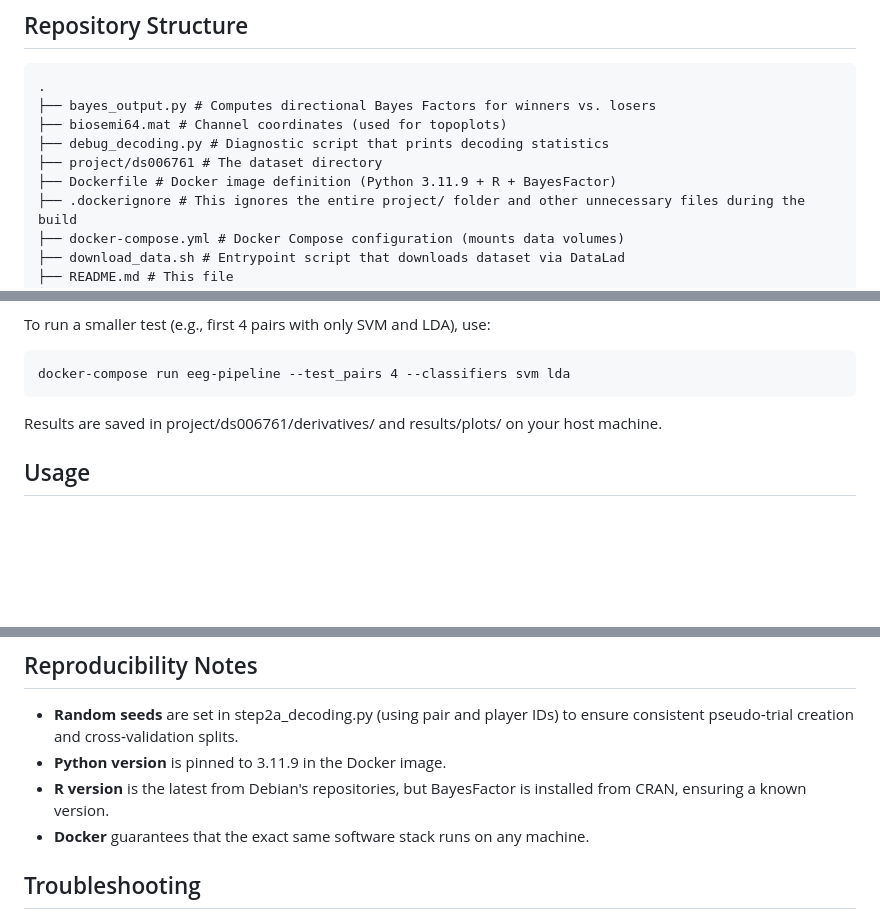
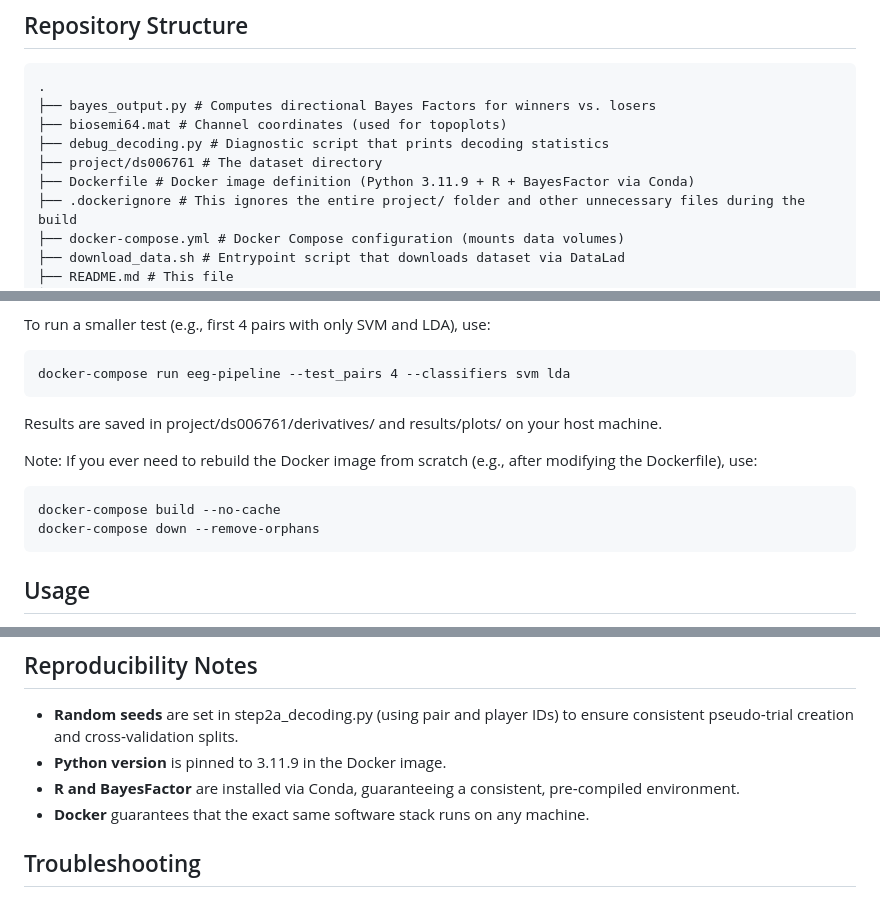
Before and after one commit to abijith611/EEG_PROJECT, a Markdown page: readme.md, 3 parts joined by grey strips. Drawn GitHub-style; blank space fills up the shorter version.

````diff
--- a/readme.md
+++ b/readme.md
@@ -31,7 +31,7 @@ This repository contains a complete Python pipeline for analyzing EEG data from
 ├── biosemi64.mat # Channel coordinates (used for topoplots)
 ├── debug_decoding.py # Diagnostic script that prints decoding statistics
 ├── project/ds006761 # The dataset directory
-├── Dockerfile # Docker image definition (Python 3.11.9 + R + BayesFactor)
+├── Dockerfile # Docker image definition (Python 3.11.9 + R + BayesFactor via Conda)
 ├── .dockerignore # This ignores the entire project/ folder and other unnecessary files during the build
 ├── docker-compose.yml # Docker Compose configuration (mounts data volumes)
 ├── download_data.sh # Entrypoint script that downloads dataset via DataLad
@@ -166,6 +166,12 @@ docker-compose run eeg-pipeline --test_pairs 4 --classifiers svm lda
 ```
 Results are saved in project/ds006761/derivatives/ and results/plots/ on your host machine.
 
+Note: If you ever need to rebuild the Docker image from scratch (e.g., after modifying the Dockerfile), use:
+```
+docker-compose build --no-cache
+docker-compose down --remove-orphans
+```
+
 ## Usage
 
 The main entry point is run_all.py. It sequentially executes all preprocessing, decoding, Markov chain, and plotting steps.
@@ -298,7 +304,7 @@ For each subject and classifier, a pickle file named pair-XX_player-Y_task-RPS_d
 
 - **Random seeds** are set in step2a_decoding.py (using pair and player IDs) to ensure consistent pseudo‑trial creation and cross‑validation splits.
 - **Python version** is pinned to 3.11.9 in the Docker image.
-- **R version** is the latest from Debian's repositories, but BayesFactor is installed from CRAN, ensuring a known version.
+- **R and BayesFactor** are installed via Conda, guaranteeing a consistent, pre‑compiled environment.
 - **Docker** guarantees that the exact same software stack runs on any machine.
 
 ## Troubleshooting
````
